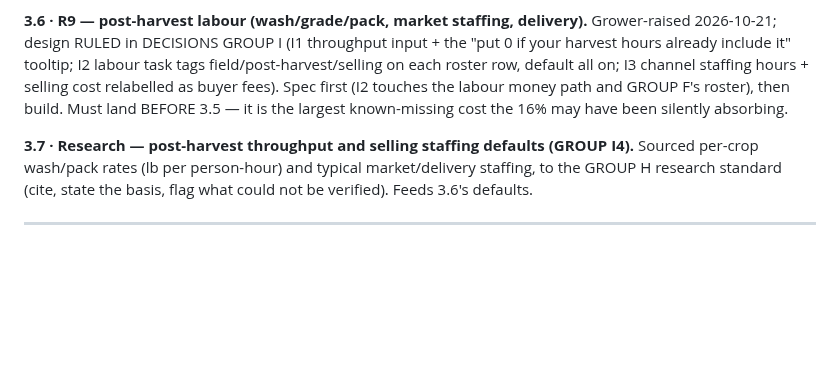
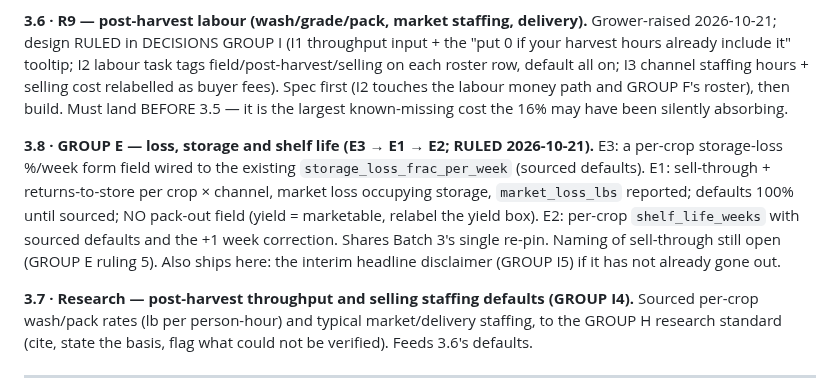
Before and after one commit to GregNica/crop-mix-optimizer, a Markdown page: PLAN.md, the part around the change. Drawn GitHub-style; blank space fills up the shorter version.

```diff
--- a/PLAN.md
+++ b/PLAN.md
@@ -879,6 +879,14 @@ row, default all on; I3 channel staffing hours + selling cost relabelled as buye
 first (I2 touches the labour money path and GROUP F's roster), then build. Must land BEFORE 3.5 —
 it is the largest known-missing cost the 16% may have been silently absorbing.
 
+**3.8 · GROUP E — loss, storage and shelf life (E3 → E1 → E2; RULED 2026-10-21).** E3: a per-crop
+storage-loss %/week form field wired to the existing `storage_loss_frac_per_week` (sourced
+defaults). E1: sell-through + returns-to-store per crop × channel, market loss occupying storage,
+`market_loss_lbs` reported; defaults 100% until sourced; NO pack-out field (yield = marketable,
+relabel the yield box). E2: per-crop `shelf_life_weeks` with sourced defaults and the +1 week
+correction. Shares Batch 3's single re-pin. Naming of sell-through still open (GROUP E ruling 5).
+Also ships here: the interim headline disclaimer (GROUP I5) if it has not already gone out.
+
 **3.7 · Research — post-harvest throughput and selling staffing defaults (GROUP I4).** Sourced
 per-crop wash/pack rates (lb per person-hour) and typical market/delivery staffing, to the GROUP H
 research standard (cite, state the basis, flag what could not be verified). Feeds 3.6's defaults.
```
Also changed, not shown: BACKLOG.md (+3 -3 lines), DECISIONS.md (+18 -2 lines).
